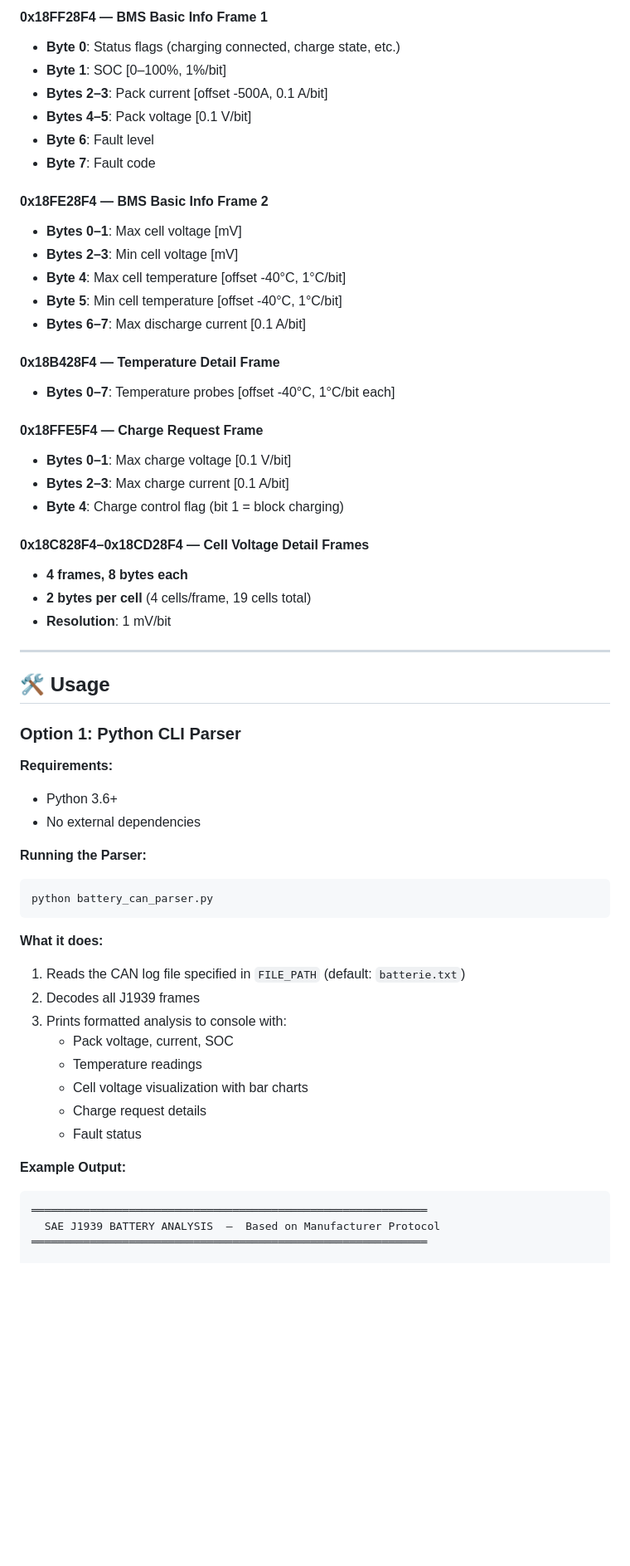
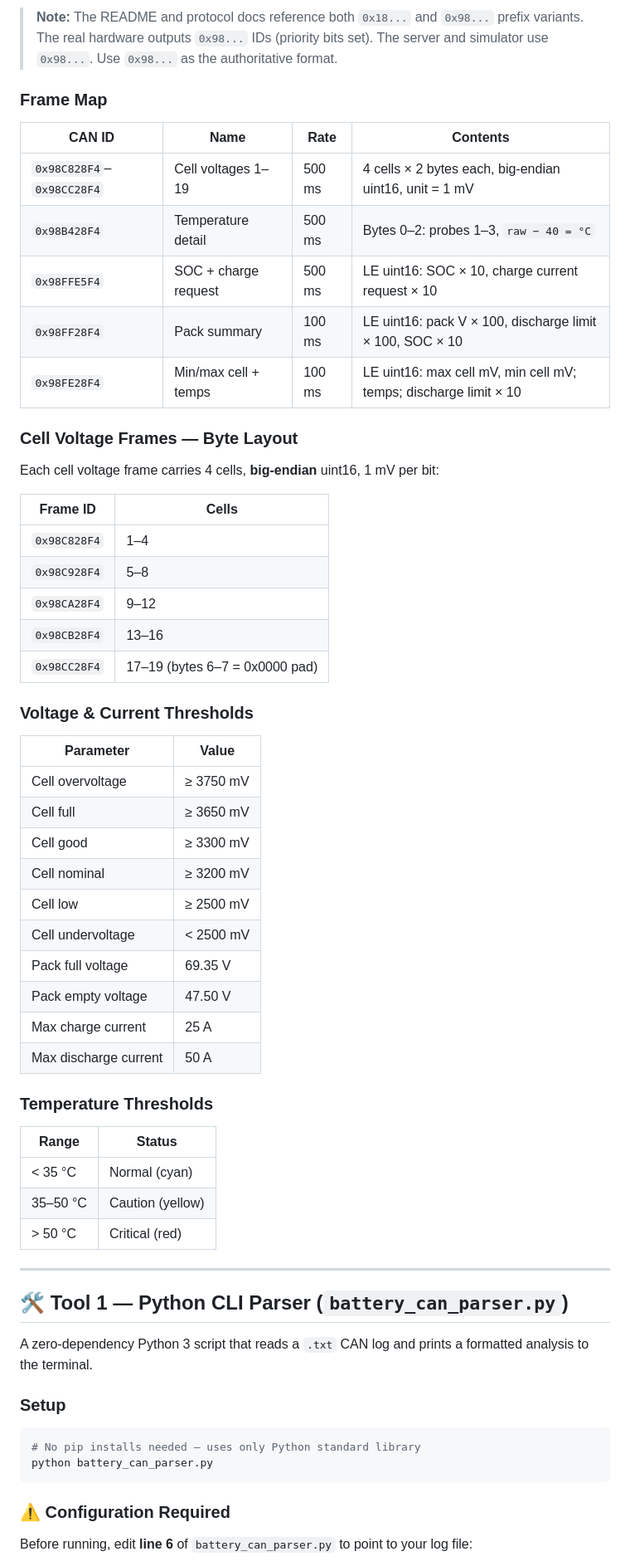
Before and after one commit to MohaBc/Bako_OBD_ISS, a Markdown page: README.md, the part around one of its changes. Shown at 83% size. GitHub-like rendering; blank space fills up the shorter version.

````diff
--- a/README.md
+++ b/README.md
@@ -74,61 +73,65 @@ Bako_OBD_ISS/
 
-#### **0x18FF28F4** — BMS Basic Info Frame 1
-- **Byte 0**: Status flags (charging connected, charge state, etc.)
-- **Byte 1**: SOC [0–100%, 1%/bit]
-- **Bytes 2–3**: Pack current [offset -500A, 0.1 A/bit]
-- **Bytes 4–5**: Pack voltage [0.1 V/bit]
-- **Byte 6**: Fault level
-- **Byte 7**: Fault code
+> **Note:** The README and protocol docs reference both `0x18...` and `0x98...` prefix variants. The real hardware outputs `0x98...` IDs (priority bits set). The server and simulator use `0x98...`. Use `0x98...` as the authoritative format.
 
-#### **0x18FE28F4** — BMS Basic Info Frame 2
-- **Bytes 0–1**: Max cell voltage [mV]
-- **Bytes 2–3**: Min cell voltage [mV]
-- **Byte 4**: Max cell temperature [offset -40°C, 1°C/bit]
-- **Byte 5**: Min cell temperature [offset -40°C, 1°C/bit]
-- **Bytes 6–7**: Max discharge current [0.1 A/bit]
+### Frame Map
 
-#### **0x18B428F4** — Temperature Detail Frame
-- **Bytes 0–7**: Temperature probes [offset -40°C, 1°C/bit each]
+| CAN ID | Name | Rate | Contents |
+|--------|------|------|----------|
+| `0x98C828F4`–`0x98CC28F4` | Cell voltages 1–19 | 500 ms | 4 cells × 2 bytes each, big-endian uint16, unit = 1 mV |
+| `0x98B428F4` | Temperature detail | 500 ms | Bytes 0–2: probes 1–3, `raw − 40 = °C` |
+| `0x98FFE5F4` | SOC + charge request | 500 ms | LE uint16: SOC × 10, charge current request × 10 |
+| `0x98FF28F4` | Pack summary | 100 ms | LE uint16: pack V × 100, discharge limit × 100, SOC × 10 |
+| `0x98FE28F4` | Min/max cell + temps | 100 ms | LE uint16: max cell mV, min cell mV; temps; discharge limit × 10 |
 
-#### **0x18FFE5F4** — Charge Request Frame
-- **Bytes 0–1**: Max charge voltage [0.1 V/bit]
-- **Bytes 2–3**: Max charge current [0.1 A/bit]
-- **Byte 4**: Charge control flag (bit 1 = block charging)
+### Cell Voltage Frames — Byte Layout
 
-#### **0x18C828F4–0x18CD28F4** — Cell Voltage Detail Frames
-- **4 frames, 8 bytes each**
-- **2 bytes per cell** (4 cells/frame, 19 cells total)
-- **Resolution**: 1 mV/bit
+Each cell voltage frame carries 4 cells, **big-endian** uint16, 1 mV per bit:
+
+| Frame ID | Cells |
+|----------|-------|
+| `0x98C828F4` | 1–4 |
+| `0x98C928F4` | 5–8 |
+| `0x98CA28F4` | 9–12 |
+| `0x98CB28F4` | 13–16 |
+| `0x98CC28F4` | 17–19 (bytes 6–7 = 0x0000 pad) |
+
+### Voltage & Current Thresholds
+
+| Parameter | Value |
+|-----------|-------|
+| Cell overvoltage | ≥ 3750 mV |
+| Cell full | ≥ 3650 mV |
+| Cell good | ≥ 3300 mV |
+| Cell nominal | ≥ 3200 mV |
+| Cell low | ≥ 2500 mV |
+| Cell undervoltage | < 2500 mV |
+| Pack full voltage | 69.35 V |
+| Pack empty voltage | 47.50 V |
+| Max charge current | 25 A |
+| Max discharge current | 50 A |
+
+### Temperature Thresholds
+
+| Range | Status |
+|-------|--------|
+| < 35 °C | Normal (cyan) |
+| 35–50 °C | Caution (yellow) |
+| > 50 °C | Critical (red) |
 
 ---
 
-## 🛠️ Usage
+## 🛠️ Tool 1 — Python CLI Parser (`battery_can_parser.py`)
 
-### Option 1: Python CLI Parser
+A zero-dependency Python 3 script that reads a `.txt` CAN log and prints a formatted analysis to the terminal.
 
-**Requirements:**
-- Python 3.6+
-- No external dependencies
-
-**Running the Parser:**
+### Setup
 
 ```bash
+# No pip installs needed — uses only Python standard library
 python battery_can_parser.py
 ```
 
-**What it does:**
-1. Reads the CAN log file specified in `FILE_PATH` (default: `batterie.txt`)
-2. Decodes all J1939 frames
-3. Prints formatted analysis to console with:
-   - Pack voltage, current, SOC
-   - Temperature readings
-   - Cell voltage visualization with bar charts
-   - Charge request details
-   - Fault status
+### ⚠️ Configuration Required
 
-**Example Output:**
-```
-═════════════════════════════════════════════════════════════
-  SAE J1939 BATTERY ANALYSIS  —  Based on Manufacturer Protocol
-═════════════════════════════════════════════════════════════
+Before running, edit **line 6** of `battery_can_parser.py` to point to your log file:
 
````
Also changed, not shown: other parts of README.md (+241 -250 lines).
